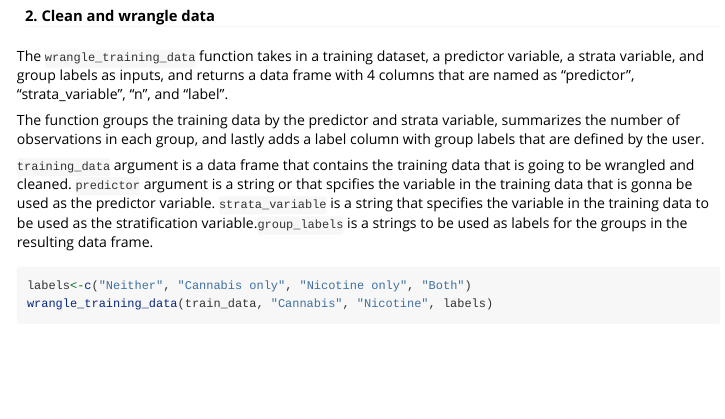
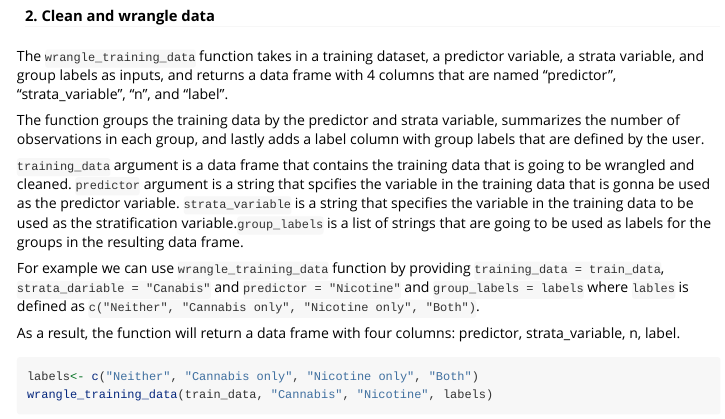
Before and after one commit to DSCI-310-2023/dsci-310-group-05-pkg, an R Markdown document (vignettes/group05-vignette.Rmd): the page in a window 1100 px wide, from 1670 px down. Rendered offline with R 4.5, knitr and Pandoc, with nearby package versions; some code elsewhere in the file could not run offline; long lines of code are wrapped; common packages that the code uses without loading them are loaded.

Commit message:
finished wrangle

````diff
--- a/vignettes/group05-vignette.Rmd
+++ b/vignettes/group05-vignette.Rmd
@@ -92,11 +92,14 @@
 
 #### 2. Clean and wrangle data
 
-The `wrangle_training_data` function takes in a training dataset, a predictor variable, a strata variable, and group labels as inputs, and returns a data frame with 4 columns that are named as "predictor", "strata_variable", "n", and "label".
+The `wrangle_training_data` function takes in a training dataset, a predictor variable, a strata variable, and group labels as inputs, and returns a data frame with 4 columns that are named "predictor", "strata_variable", "n", and "label".
 
 The function groups the training data by the predictor and strata variable, summarizes the number of observations in each group, and lastly  adds a label column with group labels that are defined by the user.
 
-`training_data` argument is a data frame that contains the training data that is going to be wrangled and cleaned. `predictor` argument is a string or that spcifies the variable in the training data that is gonna be used as the predictor variable. `strata_variable` is a string that specifies the variable in the training data to be used as the stratification variable.`group_labels` is a strings to be used as labels for the groups in the resulting data frame.
+`training_data` argument is a data frame that contains the training data that is going to be wrangled and cleaned. `predictor` argument is a string that spcifies the variable in the training data that is gonna be used as the predictor variable. `strata_variable` is a string that specifies the variable in the training data to be used as the stratification variable.`group_labels` is a list of strings that are going to be used as labels for the groups in the resulting data frame.
 
+For example we can use `wrangle_training_data` function by providing `training_data = train_data`, `strata_dariable = "Canabis"` and `predictor = "Nicotine"` and `group_labels = labels` where `lables` is defined as  `c("Neither", "Cannabis only", "Nicotine only", "Both")`.
+
+As a result, the function will return  a data frame with four columns: predictor, strata_variable, n, label.
 
 ```{r wrangle_training_data}
````
Also changed, not shown: vignettes/group05-vignette.Rmd (8 more changed lines).
